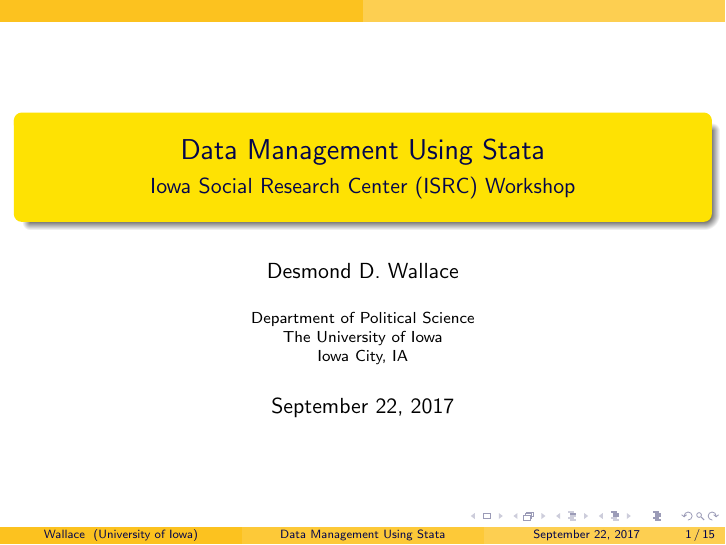
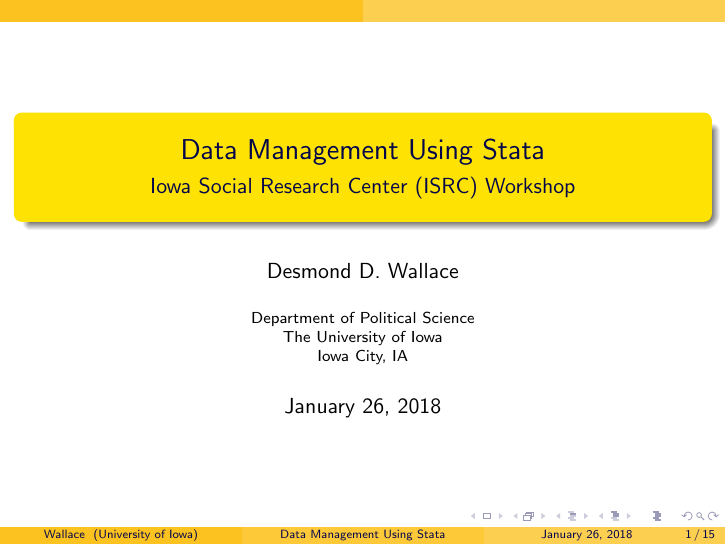
Before and after one commit to dwallc/Workshops, LaTeX slides (Stata/Data Management Using Stata/Data Management Using Stata.tex): page 1 of 15. Compiled offline with pdfLaTeX.

Commit message:
TeX files for 1/26 workshop

```diff
--- a/Stata/Data Management Using Stata/Data Management Using Stata.tex
+++ b/Stata/Data Management Using Stata/Data Management Using Stata.tex
@@ -18,7 +18,7 @@
 \author[Wallace]{Desmond D. Wallace}
 \institute[University of Iowa]{Department of Political Science\\The University of Iowa\\Iowa City, IA}
 
-\date{September 22, 2017}
+\date{January 26, 2018}
 
 \begin{document}
 
```
Also changed, not shown: Stata/Introduction to Stata/Introduction to Stata.tex (+4 -0 lines), Stata/Data Management Using Stata/Data Management Using Stata.tex (3 more changed lines).
